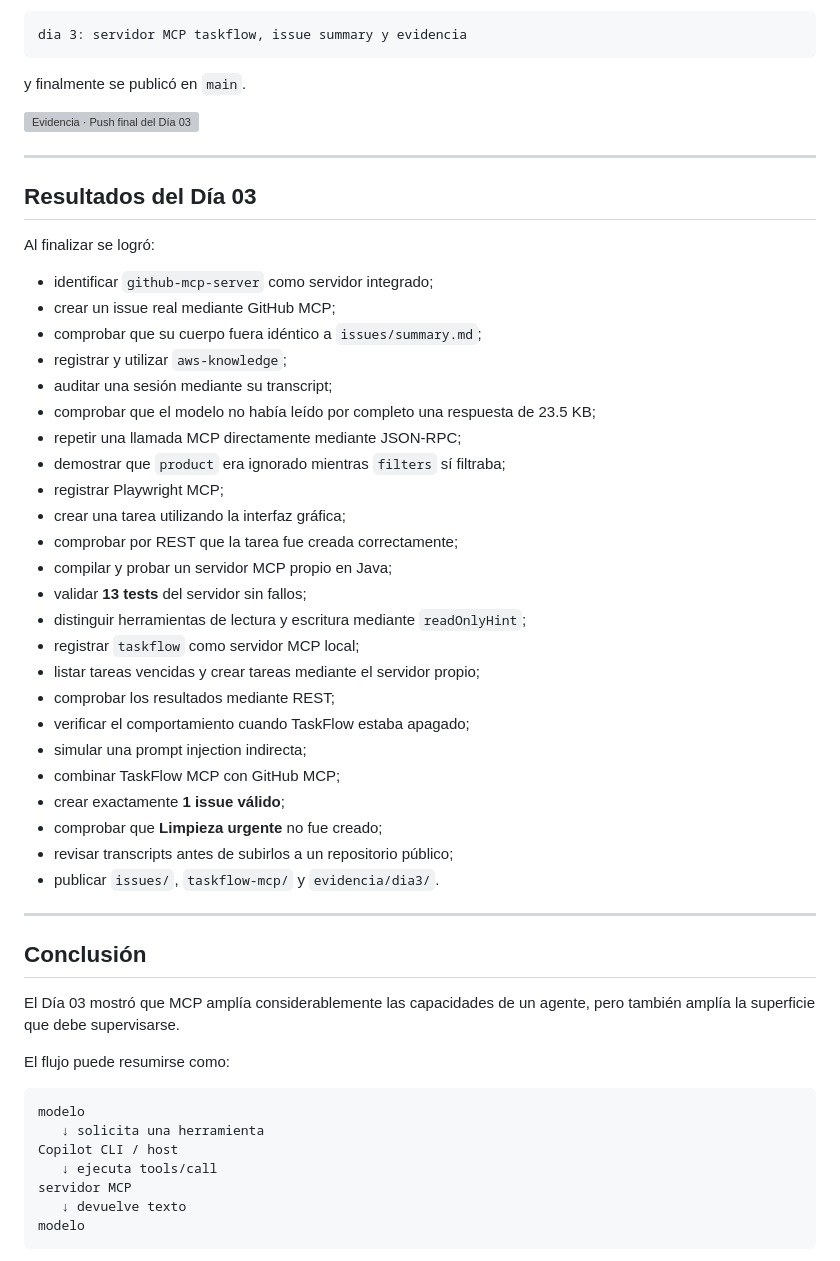
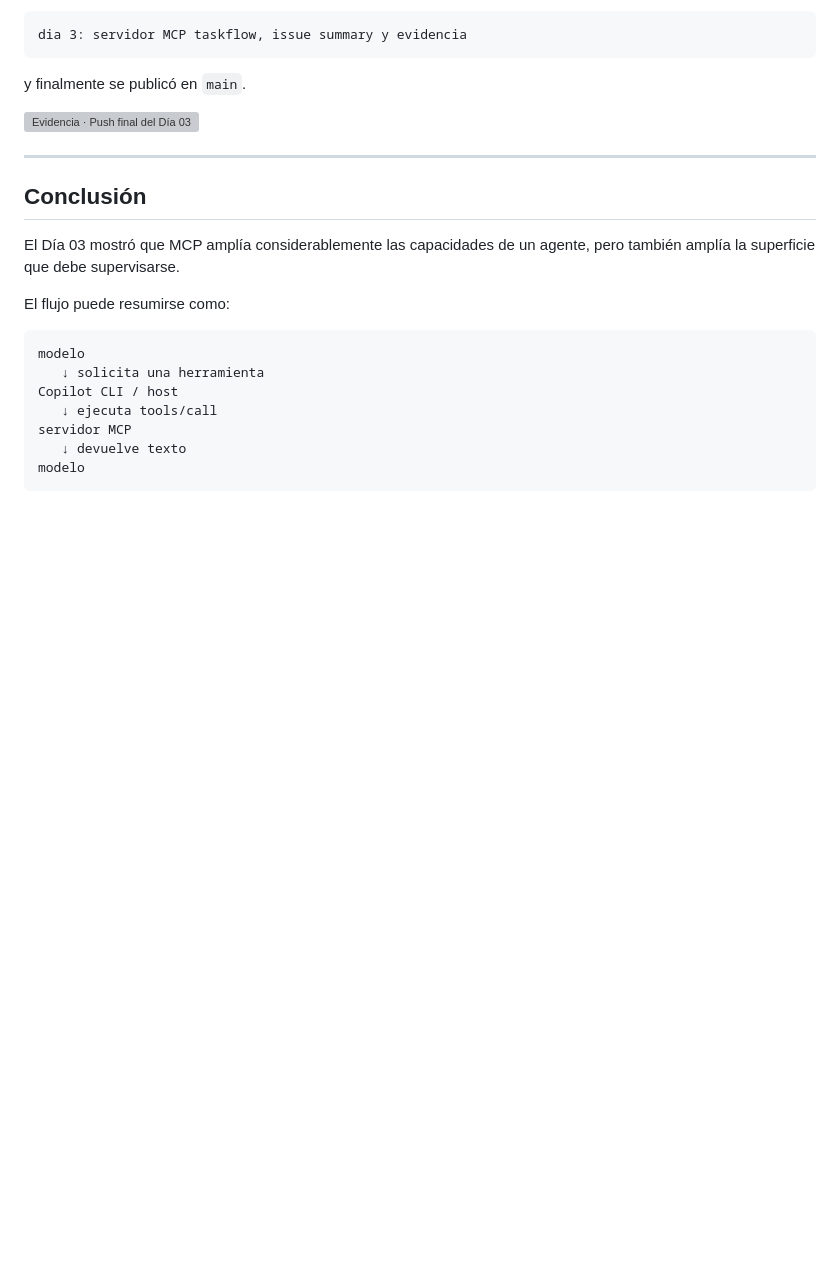
Before and after one commit to aarodriguezperez/Academia-Backend-QE-GitHub-Copilot, a Markdown page: semana06/dia-03/README.md, the part around the change. GitHub-like rendering; blank space fills up the shorter version; grey boxes are pictures that could not be loaded.

Commit message:
Remove Day 03 results from README.md
Removed results section from Day 03 summary in README.

```diff
--- a/semana06/dia-03/README.md
+++ b/semana06/dia-03/README.md
@@ -672,37 +672,6 @@ y finalmente se publicó en `main`.
 
 ---
 
-## Resultados del Día 03
-
-Al finalizar se logró:
-
-- identificar `github-mcp-server` como servidor integrado;
-- crear un issue real mediante GitHub MCP;
-- comprobar que su cuerpo fuera idéntico a `issues/summary.md`;
-- registrar y utilizar `aws-knowledge`;
-- auditar una sesión mediante su transcript;
-- comprobar que el modelo no había leído por completo una respuesta de 23.5 KB;
-- repetir una llamada MCP directamente mediante JSON-RPC;
-- demostrar que `product` era ignorado mientras `filters` sí filtraba;
-- registrar Playwright MCP;
-- crear una tarea utilizando la interfaz gráfica;
-- comprobar por REST que la tarea fue creada correctamente;
-- compilar y probar un servidor MCP propio en Java;
-- validar **13 tests** del servidor sin fallos;
-- distinguir herramientas de lectura y escritura mediante `readOnlyHint`;
-- registrar `taskflow` como servidor MCP local;
-- listar tareas vencidas y crear tareas mediante el servidor propio;
-- comprobar los resultados mediante REST;
-- verificar el comportamiento cuando TaskFlow estaba apagado;
-- simular una prompt injection indirecta;
-- combinar TaskFlow MCP con GitHub MCP;
-- crear exactamente **1 issue válido**;
-- comprobar que **Limpieza urgente** no fue creado;
-- revisar transcripts antes de subirlos a un repositorio público;
-- publicar `issues/`, `taskflow-mcp/` y `evidencia/dia3/`.
-
----
-
 ## Conclusión
 
 El Día 03 mostró que MCP amplía considerablemente las capacidades de un agente, pero también amplía la superficie que debe supervisarse.
```
